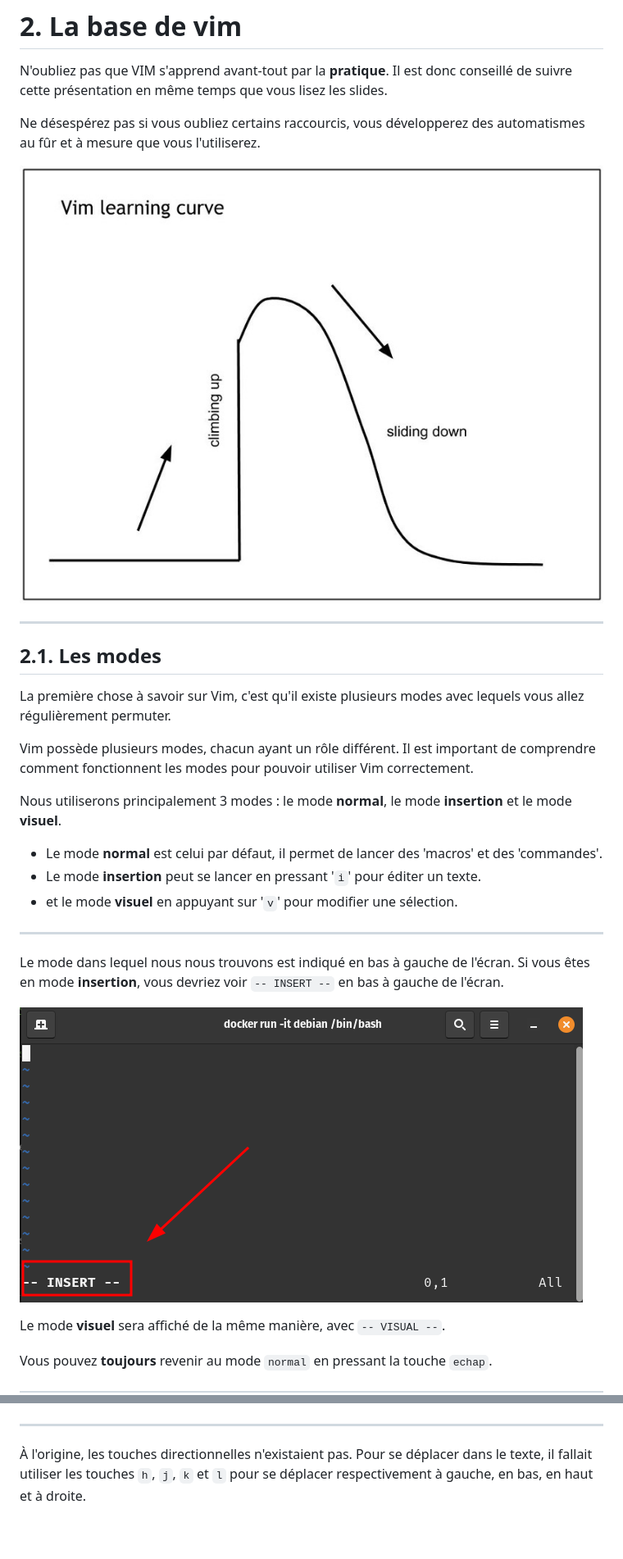
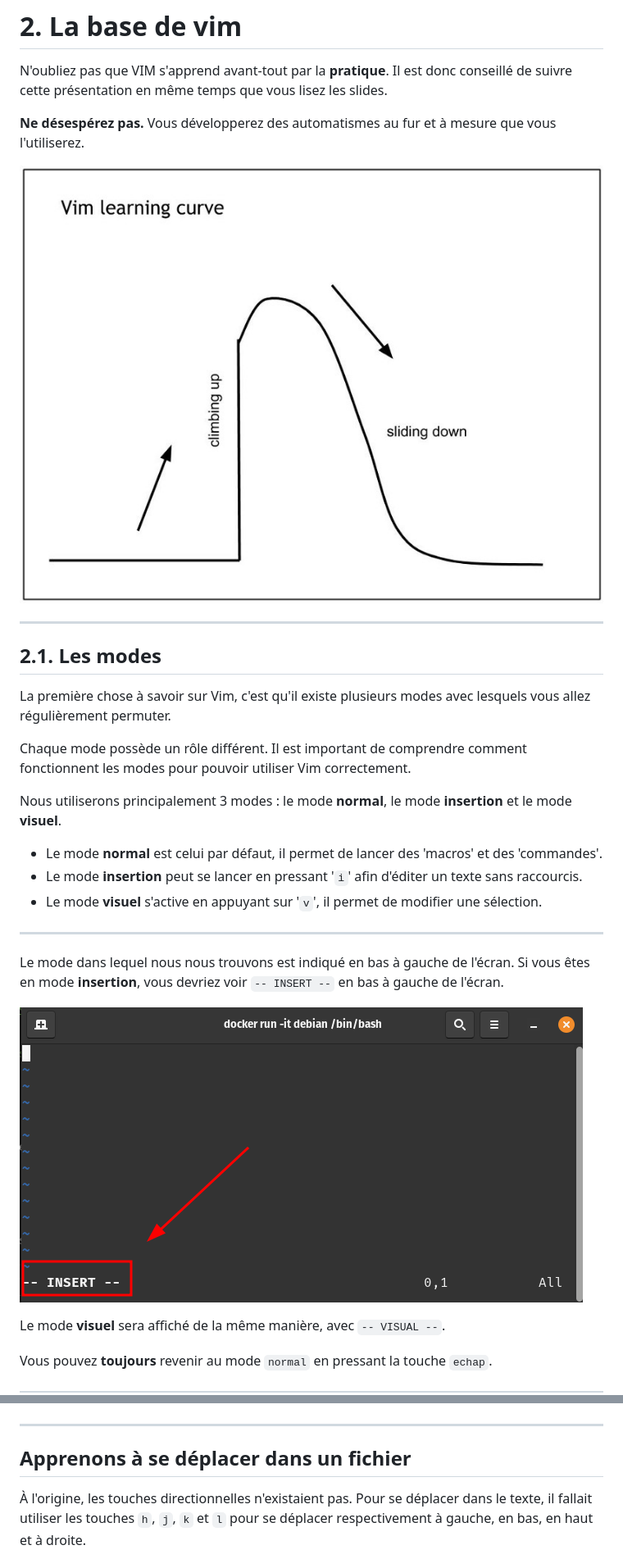
Before and after one commit to qjoly/PrezVim, a Markdown page: slide-deck.md, 2 parts joined by grey strips. Shown at 82% size. GitHub-like rendering; blank space fills up the shorter version.

```diff
--- a/slide-deck.md
+++ b/slide-deck.md
@@ -147,5 +148,5 @@ Maintenant que le cours d'histoire est terminé, passons à la pratique.
 
 N'oubliez pas que VIM s'apprend avant-tout par la **pratique**. Il est donc conseillé de suivre cette présentation en même temps que vous lisez les slides.
 
-Ne désespérez pas si vous oubliez certains raccourcis, vous développerez des automatismes au fûr et à mesure que vous l'utiliserez.
+**Ne désespérez pas.** Vous développerez des automatismes au fur et à mesure que vous l'utiliserez.
 
@@ -158,19 +159,20 @@ Ne désespérez pas si vous oubliez certains raccourcis, vous développerez des
 
 ## 2.1. Les modes
 
-La première chose à savoir sur Vim, c'est qu'il existe plusieurs modes avec lequels vous allez régulièrement permuter.
+La première chose à savoir sur Vim, c'est qu'il existe plusieurs modes avec lesquels vous allez régulièrement permuter.
 
-Vim possède plusieurs modes, chacun ayant un rôle différent. Il est important de comprendre comment fonctionnent les modes pour pouvoir utiliser Vim correctement.
+Chaque mode possède un rôle différent. Il est important de comprendre comment fonctionnent les modes pour pouvoir utiliser Vim correctement.
 
 Nous utiliserons principalement 3 modes : le mode **normal**, le mode **insertion** et le mode **visuel**.
 
 - Le mode **normal** est celui par défaut, il permet de lancer des 'macros' et des 'commandes'.
-- Le mode **insertion** peut se lancer en pressant '`i`' pour éditer un texte.
-- et le mode **visuel** en appuyant sur '`v`' pour modifier une sélection.
+- Le mode **insertion** peut se lancer en pressant '`i`' afin d'éditer un texte sans raccourcis.
+- Le mode **visuel** s'active en appuyant sur '`v`', il permet de modifier une sélection.
 
 ---
 <!-- _header: '2.1. Les modes' -->
 <!-- _footer: '' -->
 
+
 Le mode dans lequel nous nous trouvons est indiqué en bas à gauche de l'écran. Si vous êtes en mode **insertion**, vous devriez voir `-- INSERT --` en bas à gauche de l'écran.
 
@@ -191,6 +193,7 @@ Pour l'ouvrir avec vim, tapez `vim cigale-et-la-fourmi.txt` dans votre terminal
 ---
 <!-- _header: '2.2. Les déplacements' -->
 
+## Apprenons à se déplacer dans un fichier
 À l'origine, les touches directionnelles n'existaient pas. Pour se déplacer dans le texte, il fallait utiliser les touches `h`, `j`, `k` et `l` pour se déplacer respectivement à gauche, en bas, en haut et à droite.
 
 ![center h:250 opacity:.5](./img/./hjkl.png)
```
Also changed, not shown: other parts of slide-deck.md (+17 -17 lines).
